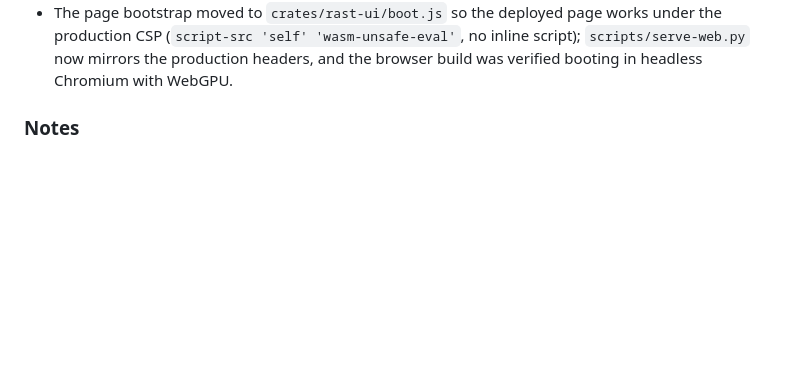
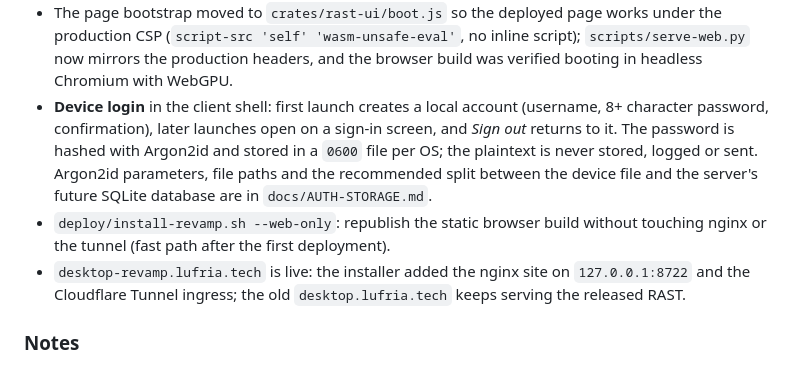
Before and after one commit to Enricko/rast, a Markdown page: CHANGELOG.md, the part around the change. GitHub-like rendering; blank space fills up the shorter version.

```diff
--- a/CHANGELOG.md
+++ b/CHANGELOG.md
@@ -55,6 +55,18 @@ follow semantic versioning yet (the rewrite starts at `0.1.0`).
   works under the production CSP (`script-src 'self' 'wasm-unsafe-eval'`, no
   inline script); `scripts/serve-web.py` now mirrors the production headers, and
   the browser build was verified booting in headless Chromium with WebGPU.
+- **Device login** in the client shell: first launch creates a local account
+  (username, 8+ character password, confirmation), later launches open on a
+  sign-in screen, and *Sign out* returns to it. The password is hashed with
+  Argon2id and stored in a `0600` file per OS; the plaintext is never stored,
+  logged or sent. Argon2id parameters, file paths and the recommended split
+  between the device file and the server's future SQLite database are in
+  `docs/AUTH-STORAGE.md`.
+- `deploy/install-revamp.sh --web-only`: republish the static browser build
+  without touching nginx or the tunnel (fast path after the first deployment).
+- `desktop-revamp.lufria.tech` is live: the installer added the nginx site on
+  `127.0.0.1:8722` and the Cloudflare Tunnel ingress; the old
+  `desktop.lufria.tech` keeps serving the released RAST.
 
 ### Notes
 
```
Also changed, not shown: README.md (+10 -0 lines), docs/AUTH-STORAGE.md (added, +97 -0 lines), docs/DEPLOYMENT.md (+8 -1 lines), docs/screenshots/2026-11-21-client-create-account.png (added), docs/screenshots/2026-11-21-client-login.png (added), 6 other files.
